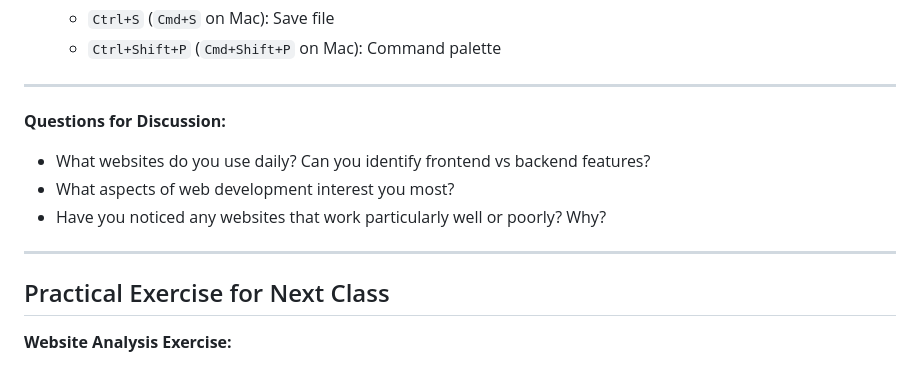
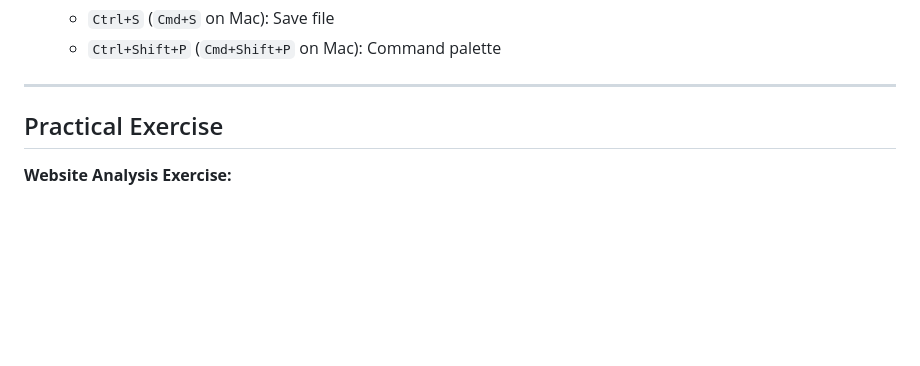
Before and after one commit to KatKmiotek/web_dev_classes, a Markdown page: module-1/notes.md, the part around the change. Drawn GitHub-style; blank space fills up the shorter version.

Commit message:
feat: edits to module 1

```diff
--- a/module-1/notes.md
+++ b/module-1/notes.md
@@ -215,14 +215,7 @@ Visual Studio Code is a free, powerful code editor developed by Microsoft. It's
 
 ---
 
-**Questions for Discussion:**
-- What websites do you use daily? Can you identify frontend vs backend features?
-- What aspects of web development interest you most?
-- Have you noticed any websites that work particularly well or poorly? Why?
-
----
-
-## Practical Exercise for Next Class
+## Practical Exercise
 
 **Website Analysis Exercise:**
 1. Choose 3 different websites you use regularly
```
